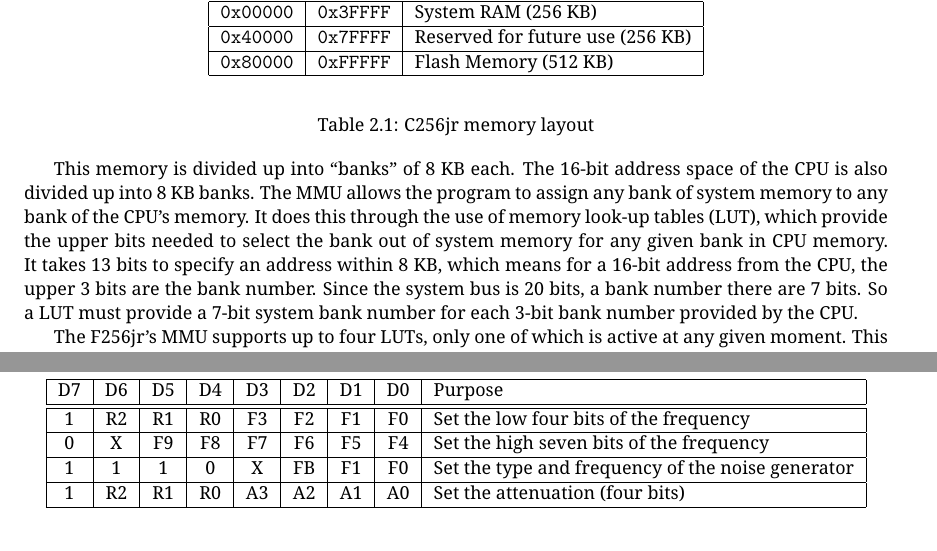
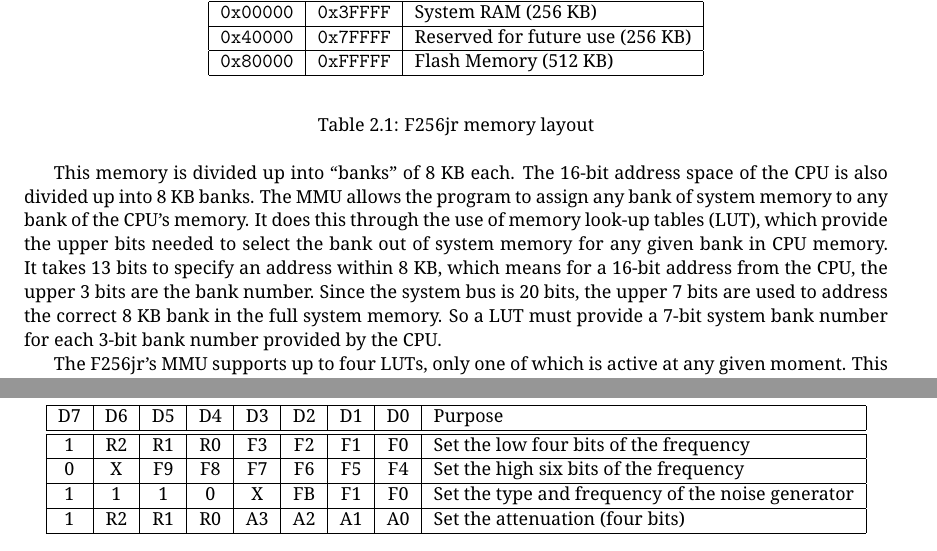
Before and after one commit to pweingar/F256Manual, a LaTeX thesis (tex/f256jr_ref.tex, which reads tex/memory.tex, tex/sound.tex): two parts of pages 11 and 49 of 89, joined at a grey line, cut so that both start at the same text. The pictures show the PDF file tex/f256jr_ref.pdf that the author committed with the source.

Commit message:
Issue #1 and other suggested corrections

```diff
--- a/tex/memory.tex
+++ b/tex/memory.tex
@@ -13,11 +13,11 @@ To understand how it all works, we first need to look at how RAM and flash memor
 		  	\verb+0x80000+ & \verb+0xFFFFF+ & Flash Memory (512 KB) \\ \hline
 		\end{tabular}
 	\end{center}
-	\caption{C256jr memory layout}
+	\caption{\jr\ memory layout}
 	\label{tab:memory}
 \end{table}
 
-This memory is divided up into ``banks'' of 8 KB each. The 16-bit address space of the CPU is also divided up into 8 KB banks. The MMU allows the program to assign any bank of system memory to any bank of the CPU's memory. It does this through the use of memory look-up tables (LUT), which provide the upper bits needed to select the bank out of system memory for any given bank in CPU memory. It takes 13 bits to specify an address within 8 KB, which means for a 16-bit address from the CPU, the upper 3 bits are the bank number. Since the system bus is 20 bits, a bank number there are 7 bits. So a LUT must provide a 7-bit system bank number for each 3-bit bank number provided by the CPU.
+This memory is divided up into ``banks'' of 8 KB each. The 16-bit address space of the CPU is also divided up into 8 KB banks. The MMU allows the program to assign any bank of system memory to any bank of the CPU's memory. It does this through the use of memory look-up tables (LUT), which provide the upper bits needed to select the bank out of system memory for any given bank in CPU memory. It takes 13 bits to specify an address within 8 KB, which means for a 16-bit address from the CPU, the upper 3 bits are the bank number. Since the system bus is 20 bits, the upper 7 bits are used to address the correct 8 KB bank in the full system memory. So a LUT must provide a 7-bit system bank number for each 3-bit bank number provided by the CPU.
 
 The \jr's MMU supports up to four LUTs, only one of which is active at any given moment. This allows programs to define four different memory layouts and switch between them quickly, without having to alter a LUT on the fly.
 
--- a/tex/sound.tex
+++ b/tex/sound.tex
@@ -78,7 +78,7 @@ There are four basic formats of bytes that can be written to the port, as shown
 		\begin{tabular}{|c|c|c|c|c|c|c|c|l|} \hline
 			D7 & D6 & D5 & D4 & D3 & D2 & D1 & D0 & Purpose \\ \hline \hline
 			1 & R2 & R1 & R0 & F3 & F2 & F1 & F0 & Set the low four bits of the frequency \\ \hline
-			0 & X & F9 & F8 & F7 & F6 & F5 & F4 & Set the high seven bits of the frequency \\ \hline
+			0 & X & F9 & F8 & F7 & F6 & F5 & F4 & Set the high six bits of the frequency \\ \hline
 			1 & 1 & 1 & 0 & X & FB & F1 & F0 & Set the type and frequency of the noise generator \\ \hline
 			1 & R2 & R1 & R0 & A3 & A2 & A1 & A0 & Set the attenuation (four bits) \\ \hline
 		\end{tabular}
```
Also changed, not shown: tex/f256jr_ref.pdf, tex/sound.tex (2 more changed lines).
